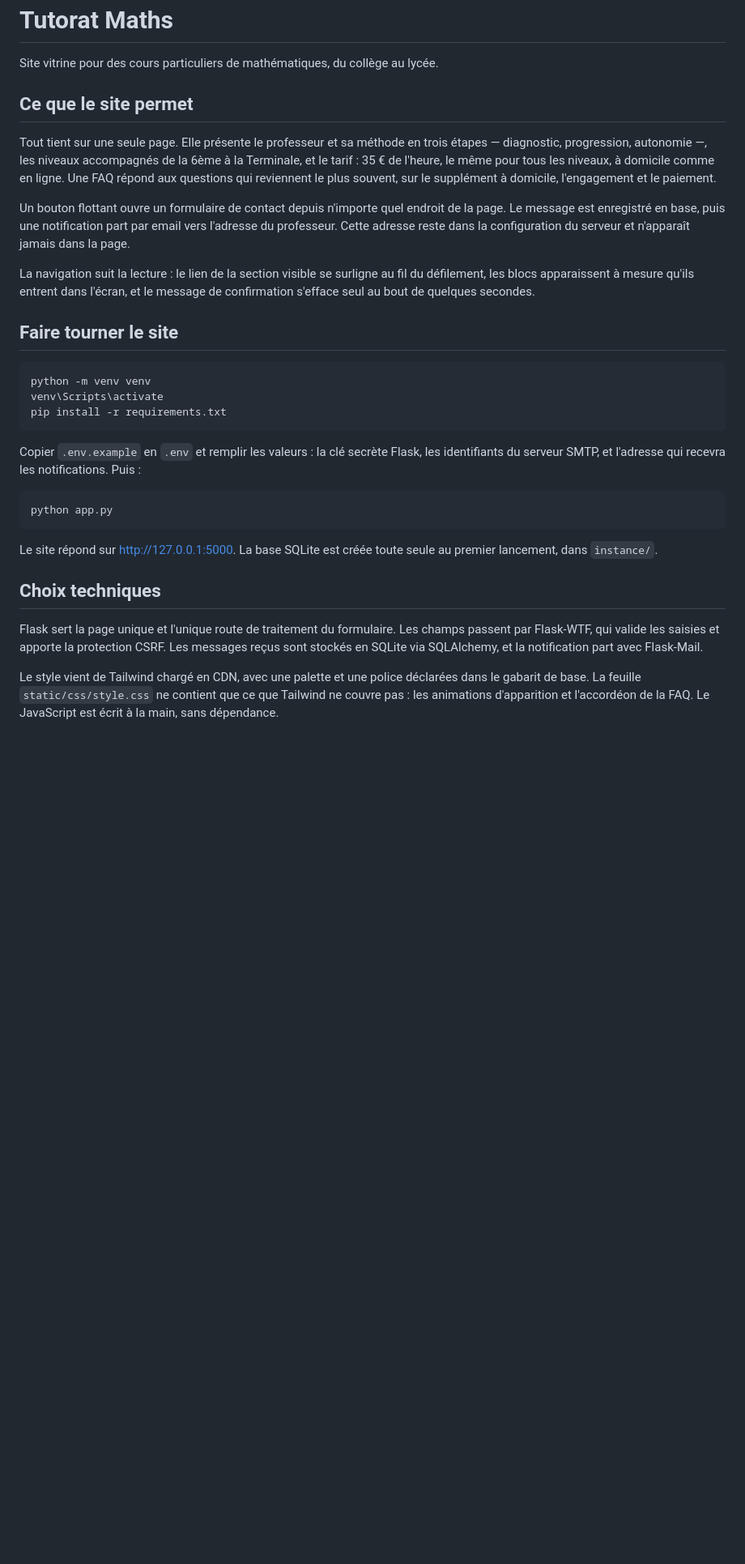
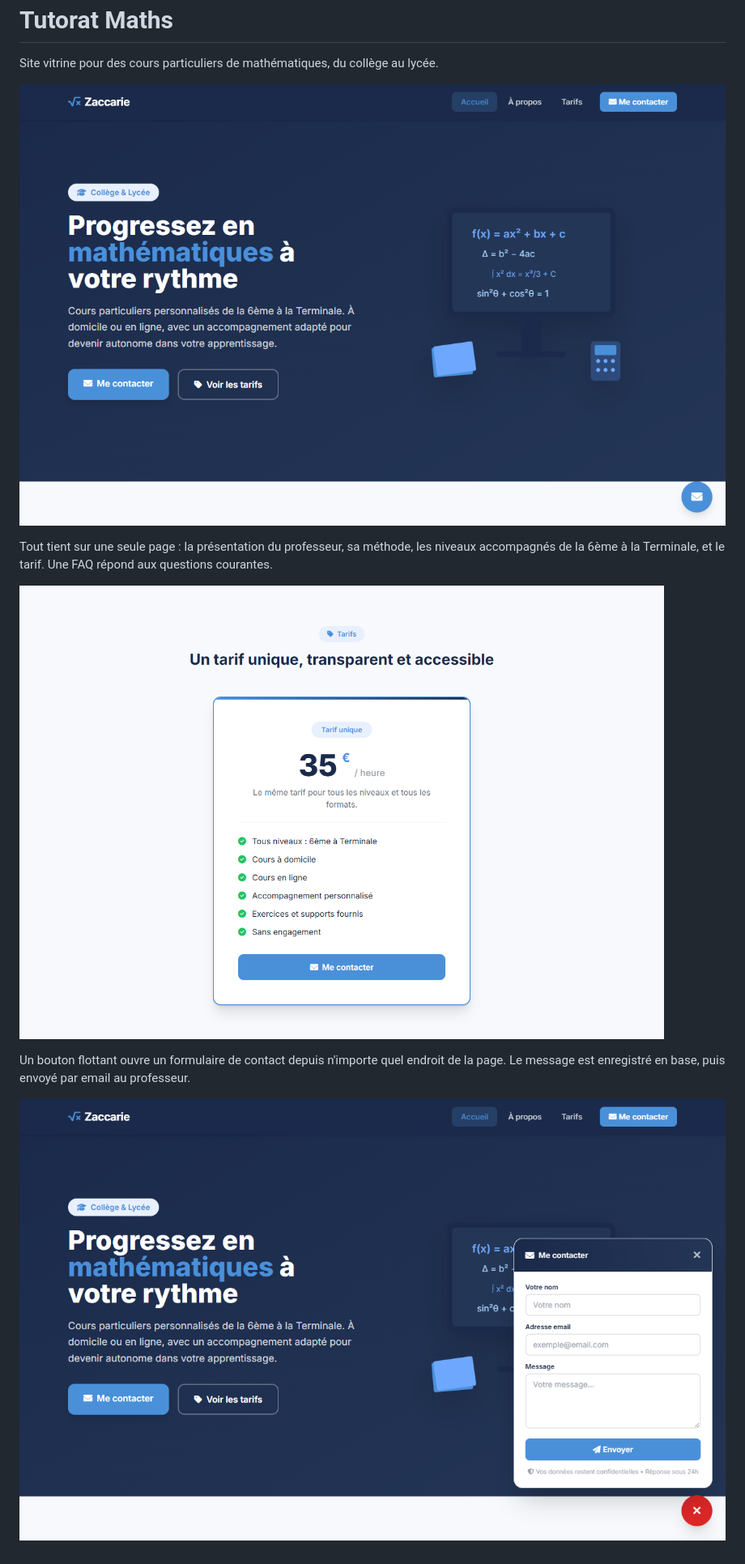
Before and after one commit to Erakaz/tutorat-maths, a Markdown page: README.md, the part around the change. Shown: that part at 81% size. Drawn GitHub-style; pictures changed too: docs/accueil.png (added), docs/contact.png (added), docs/tarifs.png (added); blank space fills up the shorter version.

Commit message:
readme complet

````diff
--- a/README.md
+++ b/README.md
@@ -3,35 +3,12 @@ Tutorat Maths
 
 Site vitrine pour des cours particuliers de mathématiques, du collège au lycée.
 
-Ce que le site permet
----------------------
+![Page d'accueil](docs/accueil.png)
 
-Tout tient sur une seule page. Elle présente le professeur et sa méthode en trois étapes — diagnostic, progression, autonomie —, les niveaux accompagnés de la 6ème à la Terminale, et le tarif : 35 € de l'heure, le même pour tous les niveaux, à domicile comme en ligne. Une FAQ répond aux questions qui reviennent le plus souvent, sur le supplément à domicile, l'engagement et le paiement.
+Tout tient sur une seule page : la présentation du professeur, sa méthode, les niveaux accompagnés de la 6ème à la Terminale, et le tarif. Une FAQ répond aux questions courantes.
 
-Un bouton flottant ouvre un formulaire de contact depuis n'importe quel endroit de la page. Le message est enregistré en base, puis une notification part par email vers l'adresse du professeur. Cette adresse reste dans la configuration du serveur et n'apparaît jamais dans la page.
+![Tarifs](docs/tarifs.png)
 
-La navigation suit la lecture : le lien de la section visible se surligne au fil du défilement, les blocs apparaissent à mesure qu'ils entrent dans l'écran, et le message de confirmation s'efface seul au bout de quelques secondes.
+Un bouton flottant ouvre un formulaire de contact depuis n'importe quel endroit de la page. Le message est enregistré en base, puis envoyé par email au professeur.
 
-Faire tourner le site
----------------------
-
-```bash
-python -m venv venv
-venv\Scripts\activate
-pip install -r requirements.txt
-```
-
-Copier `.env.example` en `.env` et remplir les valeurs : la clé secrète Flask, les identifiants du serveur SMTP, et l'adresse qui recevra les notifications. Puis :
-
-```bash
-python app.py
-```
-
-Le site répond sur http://127.0.0.1:5000. La base SQLite est créée toute seule au premier lancement, dans `instance/`.
-
-Choix techniques
-----------------
-
-Flask sert la page unique et l'unique route de traitement du formulaire. Les champs passent par Flask-WTF, qui valide les saisies et apporte la protection CSRF. Les messages reçus sont stockés en SQLite via SQLAlchemy, et la notification part avec Flask-Mail.
-
-Le style vient de Tailwind chargé en CDN, avec une palette et une police déclarées dans le gabarit de base. La feuille `static/css/style.css` ne contient que ce que Tailwind ne couvre pas : les animations d'apparition et l'accordéon de la FAQ. Le JavaScript est écrit à la main, sans dépendance.
+![Formulaire de contact](docs/contact.png)
````
